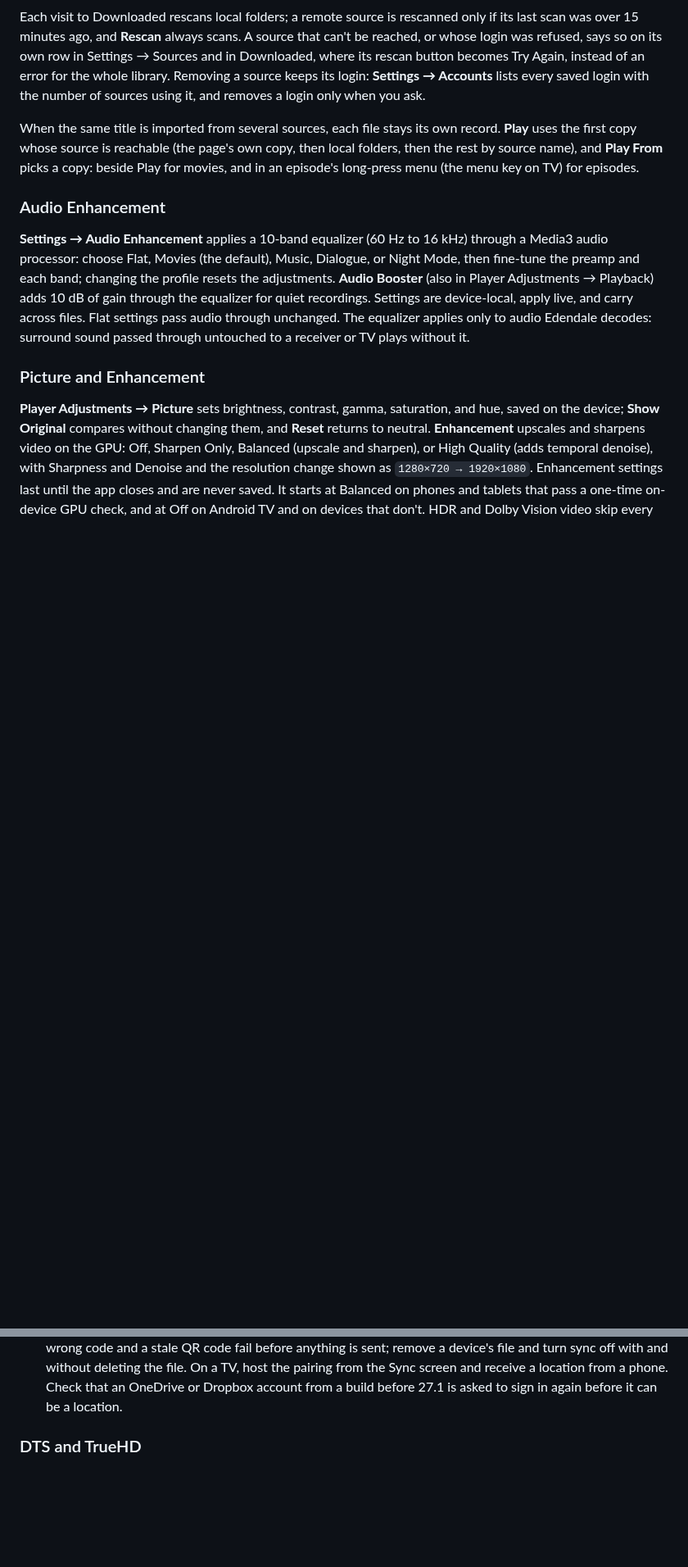
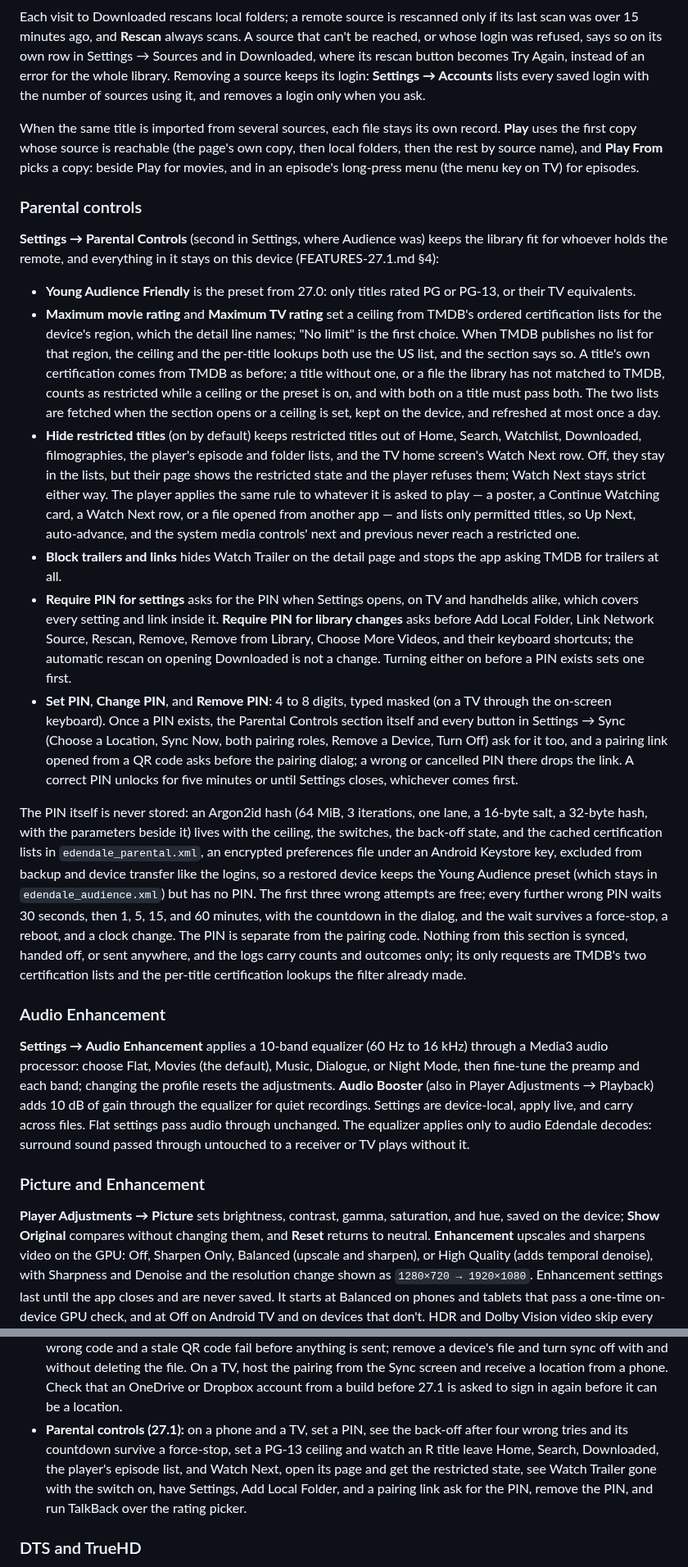
Before and after one commit to Ju-Long/Edendale, a Markdown page: README.md, 2 parts joined by grey strips. Shown at 82% size. Rendered like a GitHub page; blank space fills up the shorter version.

Commit message:
Android 27.1: O.7 README parental controls
A "Parental controls" subsection under the Settings sections: what each
switch and the ceiling do, where the preset and the PIN live and why a
restored device keeps one but not the other, the Argon2id hash and the
back-off schedule, what the PIN gates (Settings, library edits, Sync,
pairing links), the unlock window, and that nothing from the section is
synced, handed off, sent, or logged beyond counts. The Watch Next
paragraph now says restricted titles never reach the home screen, and the
manual device checks gain the parental run. Privacy is unchanged: the only
requests are TMDB's certification lists and the lookups the filter already
made.

Co-Authored-By: Claude Fable 5.1 <noreply@anthropic.com>

```diff
--- a/README.md
+++ b/README.md
@@ -404,6 +404,65 @@ own copy, then local folders, then the rest by source name), and **Play
 From** picks a copy: beside Play for movies, and in an episode's long-press
 menu (the menu key on TV) for episodes.
 
+### Parental controls
+
+**Settings → Parental Controls** (second in Settings, where Audience was)
+keeps the library fit for whoever holds the remote, and everything in it
+stays on this device (FEATURES-27.1.md §4):
+
+- **Young Audience Friendly** is the preset from 27.0: only titles rated PG
+  or PG-13, or their TV equivalents.
+- **Maximum movie rating** and **Maximum TV rating** set a ceiling from
+  TMDB's ordered certification lists for the device's region, which the
+  detail line names; "No limit" is the first choice. When TMDB publishes no
+  list for that region, the ceiling and the per-title lookups both use the
+  US list, and the section says so. A title's own certification comes from
+  TMDB as before; a title without one, or a file the library has not
+  matched to TMDB, counts as restricted while a ceiling or the preset is
+  on, and with both on a title must pass both. The two lists are fetched
+  when the section opens or a ceiling is set, kept on the device, and
+  refreshed at most once a day.
+- **Hide restricted titles** (on by default) keeps restricted titles out of
+  Home, Search, Watchlist, Downloaded, filmographies, the player's episode
+  and folder lists, and the TV home screen's Watch Next row. Off, they stay
+  in the lists, but their page shows the restricted state and the player
+  refuses them; Watch Next stays strict either way. The player applies the
+  same rule to whatever it is asked to play — a poster, a Continue Watching
+  card, a Watch Next row, or a file opened from another app — and lists
+  only permitted titles, so Up Next, auto-advance, and the system media
+  controls' next and previous never reach a restricted one.
+- **Block trailers and links** hides Watch Trailer on the detail page and
+  stops the app asking TMDB for trailers at all.
+- **Require PIN for settings** asks for the PIN when Settings opens, on TV
+  and handhelds alike, which covers every setting and link inside it.
+  **Require PIN for library changes** asks before Add Local Folder, Link
+  Network Source, Rescan, Remove, Remove from Library, Choose More Videos,
+  and their keyboard shortcuts; the automatic rescan on opening Downloaded
+  is not a change. Turning either on before a PIN exists sets one first.
+- **Set PIN**, **Change PIN**, and **Remove PIN**: 4 to 8 digits, typed
+  masked (on a TV through the on-screen keyboard). Once a PIN exists, the
+  Parental Controls section itself and every button in Settings → Sync
+  (Choose a Location, Sync Now, both pairing roles, Remove a Device, Turn
+  Off) ask for it too, and a pairing link opened from a QR code asks before
+  the pairing dialog; a wrong or cancelled PIN there drops the link. A
+  correct PIN unlocks for five minutes or until Settings closes, whichever
+  comes first.
+
+The PIN itself is never stored: an Argon2id hash (64 MiB, 3 iterations, one
+lane, a 16-byte salt, a 32-byte hash, with the parameters beside it) lives
+with the ceiling, the switches, the back-off state, and the cached
+certification lists in `edendale_parental.xml`, an encrypted preferences
+file under an Android Keystore key, excluded from backup and device transfer
+like the logins, so a restored device keeps the Young Audience preset (which
+stays in `edendale_audience.xml`) but has no PIN. The first three wrong
+attempts are free; every further wrong PIN waits 30 seconds, then 1, 5, 15,
+and 60 minutes, with the countdown in the dialog, and the wait survives a
+force-stop, a reboot, and a clock change. The PIN is separate from the
+pairing code. Nothing from this section is synced, handed off, or sent
+anywhere, and the logs carry counts and outcomes only; its only requests are
+TMDB's two certification lists and the per-title certification lookups the
+filter already made.
+
 ### Audio Enhancement
 
 **Settings → Audio Enhancement** applies a 10-band equalizer (60 Hz to 16 kHz)
@@ -680,6 +740,13 @@ tests. Before a release, check on:
   TV, host the pairing from the Sync screen and receive a location from a
   phone. Check that an OneDrive or Dropbox account from a build before 27.1
   is asked to sign in again before it can be a location.
+- **Parental controls (27.1):** on a phone and a TV, set a PIN, see the
+  back-off after four wrong tries and its countdown survive a force-stop,
+  set a PG-13 ceiling and watch an R title leave Home, Search, Downloaded,
+  the player's episode list, and Watch Next, open its page and get the
+  restricted state, see Watch Trailer gone with the switch on, have Settings,
+  Add Local Folder, and a pairing link ask for the PIN, remove the PIN, and
+  run TalkBack over the rating picker.
 
 ### DTS and TrueHD
 
```
Also changed, not shown: other parts of README.md (+2 -1 lines).
